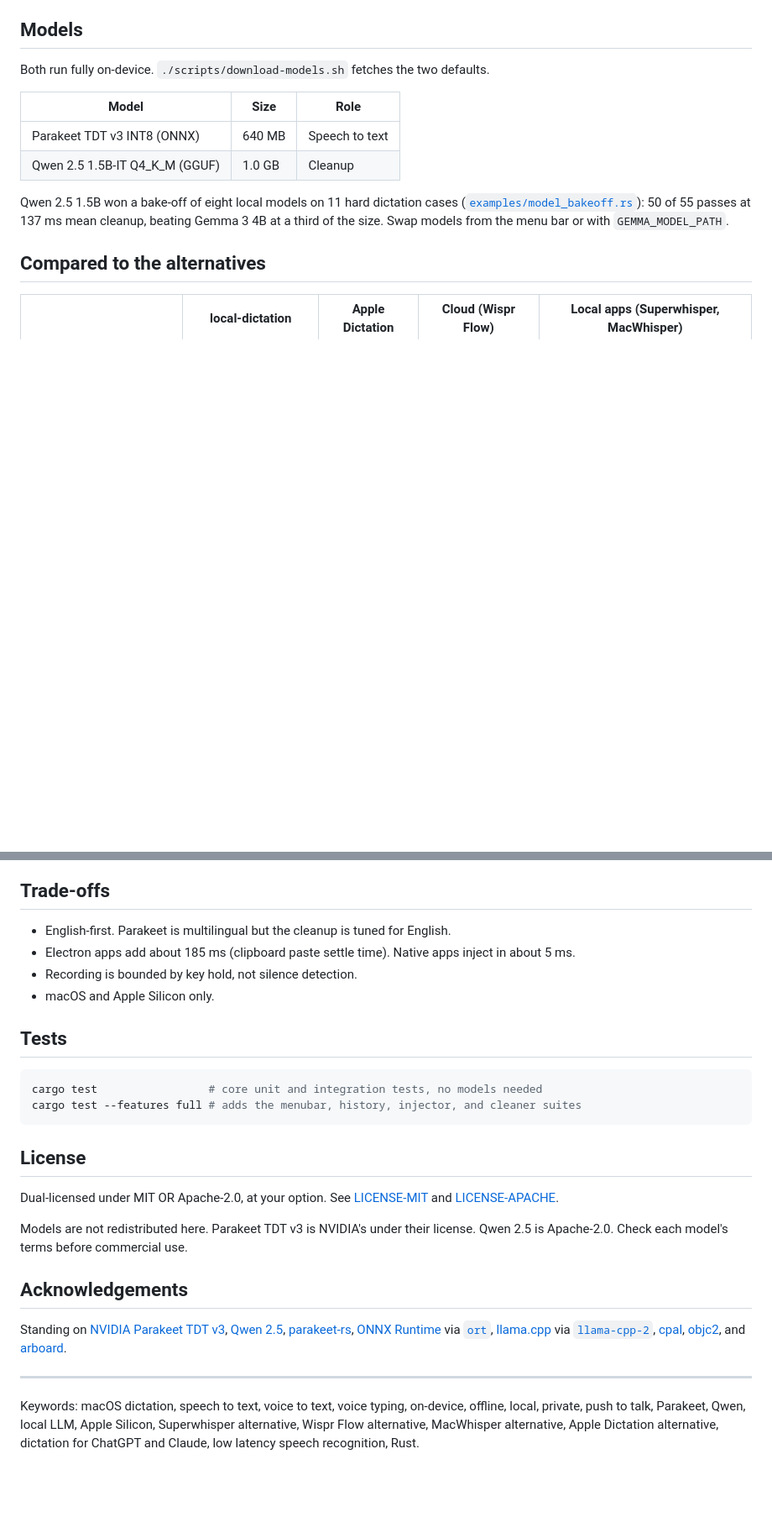
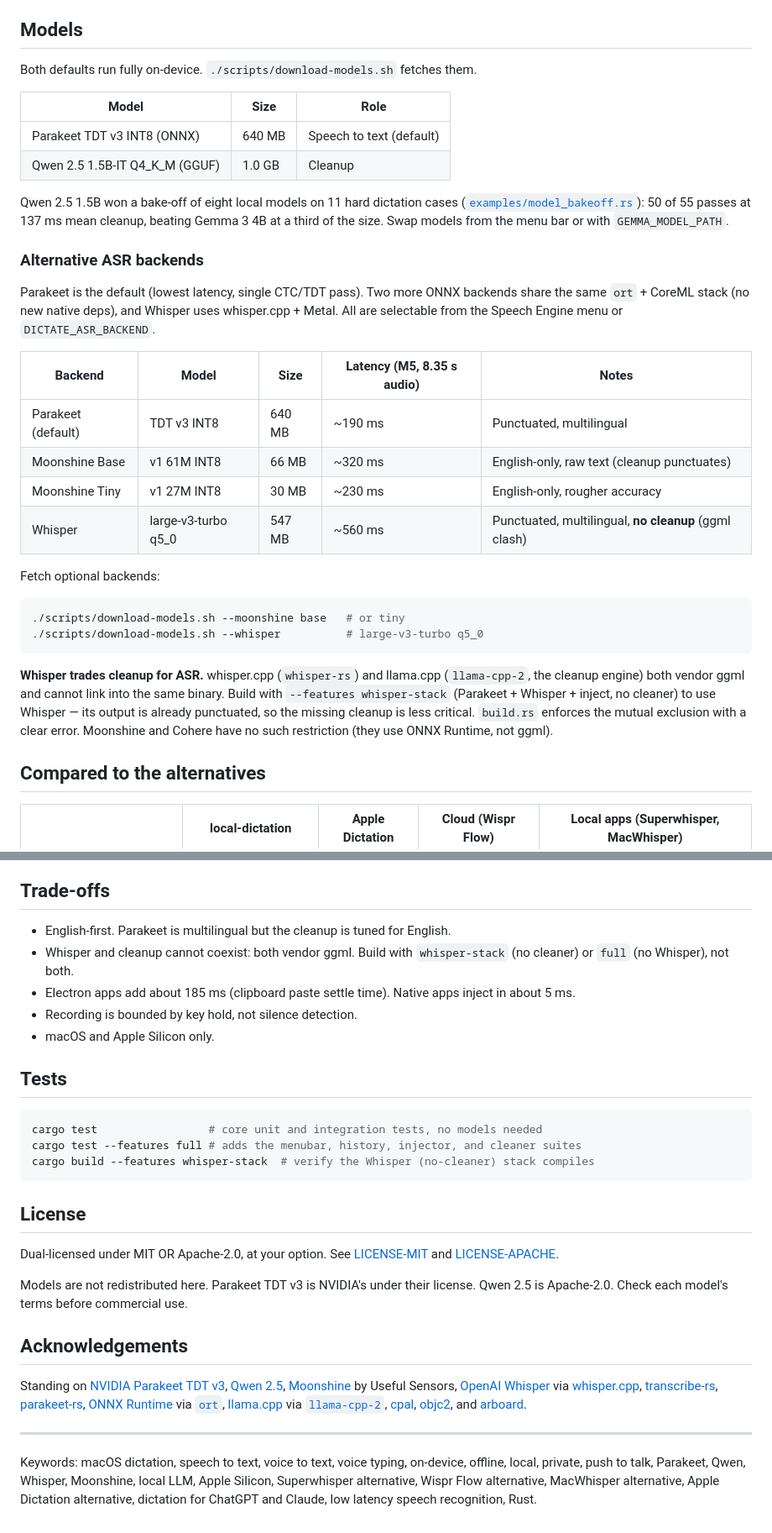
Before and after one commit to tristan-mcinnis/local-dictation, a Markdown page: README.md, 2 parts joined by grey strips. Shown at 84% size. Drawn GitHub-style; blank space fills up the shorter version.

Commit message:
docs(readme): document Moonshine + Whisper ASR backends
Add alternative backends table with measured M5 latency, download commands,
the ggml mutual-exclusion tradeoff, new env vars, and the whisper-stack build
path.

````diff
--- a/README.md
+++ b/README.md
@@ -131,14 +134,34 @@ A 2 second clear utterance: transcribe about 90 ms (Parakeet TDT v3 INT8, CoreML
 
 ## Models
 
-Both run fully on-device. `./scripts/download-models.sh` fetches the two defaults.
+Both defaults run fully on-device. `./scripts/download-models.sh` fetches them.
 
 | Model | Size | Role |
 | --- | --- | --- |
-| Parakeet TDT v3 INT8 (ONNX) | 640 MB | Speech to text |
+| Parakeet TDT v3 INT8 (ONNX) | 640 MB | Speech to text (default) |
 | Qwen 2.5 1.5B-IT Q4_K_M (GGUF) | 1.0 GB | Cleanup |
 
 Qwen 2.5 1.5B won a bake-off of eight local models on 11 hard dictation cases ([`examples/model_bakeoff.rs`](./examples/model_bakeoff.rs)): 50 of 55 passes at 137 ms mean cleanup, beating Gemma 3 4B at a third of the size. Swap models from the menu bar or with `GEMMA_MODEL_PATH`.
+
+### Alternative ASR backends
+
+Parakeet is the default (lowest latency, single CTC/TDT pass). Two more ONNX backends share the same `ort` + CoreML stack (no new native deps), and Whisper uses whisper.cpp + Metal. All are selectable from the Speech Engine menu or `DICTATE_ASR_BACKEND`.
+
+| Backend | Model | Size | Latency (M5, 8.35 s audio) | Notes |
+| --- | --- | --- | --- | --- |
+| Parakeet (default) | TDT v3 INT8 | 640 MB | ~190 ms | Punctuated, multilingual |
+| Moonshine Base | v1 61M INT8 | 66 MB | ~320 ms | English-only, raw text (cleanup punctuates) |
+| Moonshine Tiny | v1 27M INT8 | 30 MB | ~230 ms | English-only, rougher accuracy |
+| Whisper | large-v3-turbo q5_0 | 547 MB | ~560 ms | Punctuated, multilingual, **no cleanup** (ggml clash) |
+
+Fetch optional backends:
+
+```bash
+./scripts/download-models.sh --moonshine base   # or tiny
+./scripts/download-models.sh --whisper          # large-v3-turbo q5_0
+```
+
+**Whisper trades cleanup for ASR.** whisper.cpp (`whisper-rs`) and llama.cpp (`llama-cpp-2`, the cleanup engine) both vendor ggml and cannot link into the same binary. Build with `--features whisper-stack` (Parakeet + Whisper + inject, no cleaner) to use Whisper — its output is already punctuated, so the missing cleanup is less critical. `build.rs` enforces the mutual exclusion with a clear error. Moonshine and Cohere have no such restriction (they use ONNX Runtime, not ggml).
 
 ## Compared to the alternatives
 
@@ -184,6 +210,7 @@ User config lives in `~/.config/local-dictation/`. The menu bar writes `settings
 ## Trade-offs
 
 * English-first. Parakeet is multilingual but the cleanup is tuned for English.
+* Whisper and cleanup cannot coexist: both vendor ggml. Build with `whisper-stack` (no cleaner) or `full` (no Whisper), not both.
 * Electron apps add about 185 ms (clipboard paste settle time). Native apps inject in about 5 ms.
 * Recording is bounded by key hold, not silence detection.
 * macOS and Apple Silicon only.
@@ -193,6 +220,7 @@ User config lives in `~/.config/local-dictation/`. The menu bar writes `settings
 ```bash
 cargo test                 # core unit and integration tests, no models needed
 cargo test --features full # adds the menubar, history, injector, and cleaner suites
+cargo build --features whisper-stack  # verify the Whisper (no-cleaner) stack compiles
 ```
 
 ## License
@@ -203,8 +231,8 @@ Models are not redistributed here. Parakeet TDT v3 is NVIDIA's under their licen
 
 ## Acknowledgements
 
-Standing on [NVIDIA Parakeet TDT v3](https://huggingface.co/nvidia/parakeet-tdt-0.6b-v3), [Qwen 2.5](https://huggingface.co/Qwen/Qwen2.5-1.5B-Instruct), [parakeet-rs](https://github.com/cdpierse/parakeet-rs), [ONNX Runtime](https://github.com/microsoft/onnxruntime) via [`ort`](https://github.com/pykeio/ort), [llama.cpp](https://github.com/ggml-org/llama.cpp) via [`llama-cpp-2`](https://github.com/utilityai/llama-cpp-rs), [cpal](https://github.com/RustAudio/cpal), [objc2](https://github.com/madsmtm/objc2), and [arboard](https://github.com/1Password/arboard).
+Standing on [NVIDIA Parakeet TDT v3](https://huggingface.co/nvidia/parakeet-tdt-0.6b-v3), [Qwen 2.5](https://huggingface.co/Qwen/Qwen2.5-1.5B-Instruct), [Moonshine](https://github.com/UsefulSensors/moonshine) by Useful Sensors, [OpenAI Whisper](https://github.com/openai/whisper) via [whisper.cpp](https://github.com/ggml-org/whisper.cpp), [transcribe-rs](https://github.com/cjpais/transcribe-rs), [parakeet-rs](https://github.com/cdpierse/parakeet-rs), [ONNX Runtime](https://github.com/microsoft/onnxruntime) via [`ort`](https://github.com/pykeio/ort), [llama.cpp](https://github.com/ggml-org/llama.cpp) via [`llama-cpp-2`](https://github.com/utilityai/llama-cpp-rs), [cpal](https://github.com/RustAudio/cpal), [objc2](https://github.com/madsmtm/objc2), and [arboard](https://github.com/1Password/arboard).
 
 ---
 
-Keywords: macOS dictation, speech to text, voice to text, voice typing, on-device, offline, local, private, push to talk, Parakeet, Qwen, local LLM, Apple Silicon, Superwhisper alternative, Wispr Flow alternative, MacWhisper alternative, Apple Dictation alternative, dictation for ChatGPT and Claude, low latency speech recognition, Rust.
+Keywords: macOS dictation, speech to text, voice to text, voice typing, on-device, offline, local, private, push to talk, Parakeet, Qwen, Whisper, Moonshine, local LLM, Apple Silicon, Superwhisper alternative, Wispr Flow alternative, MacWhisper alternative, Apple Dictation alternative, dictation for ChatGPT and Claude, low latency speech recognition, Rust.
````
Also changed, not shown: other parts of README.md (+7 -1 lines).
